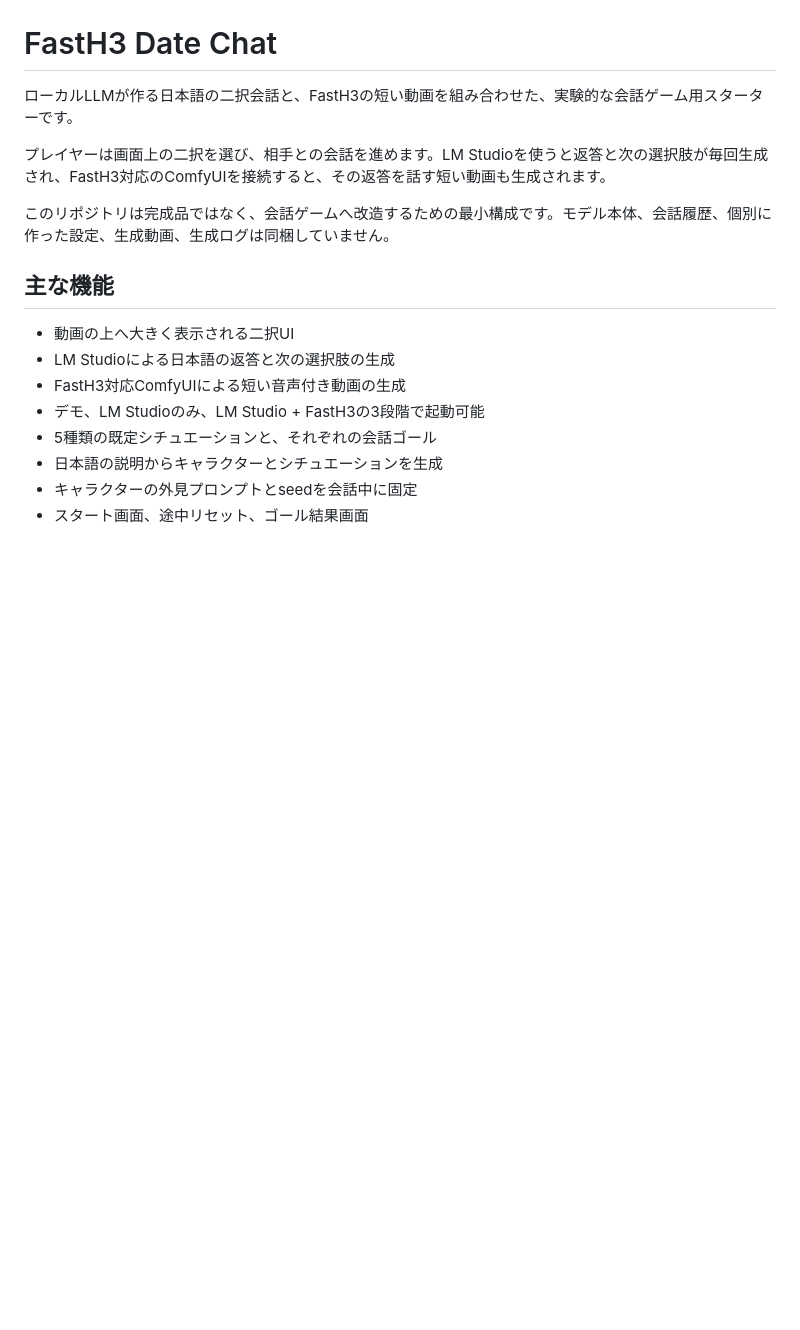
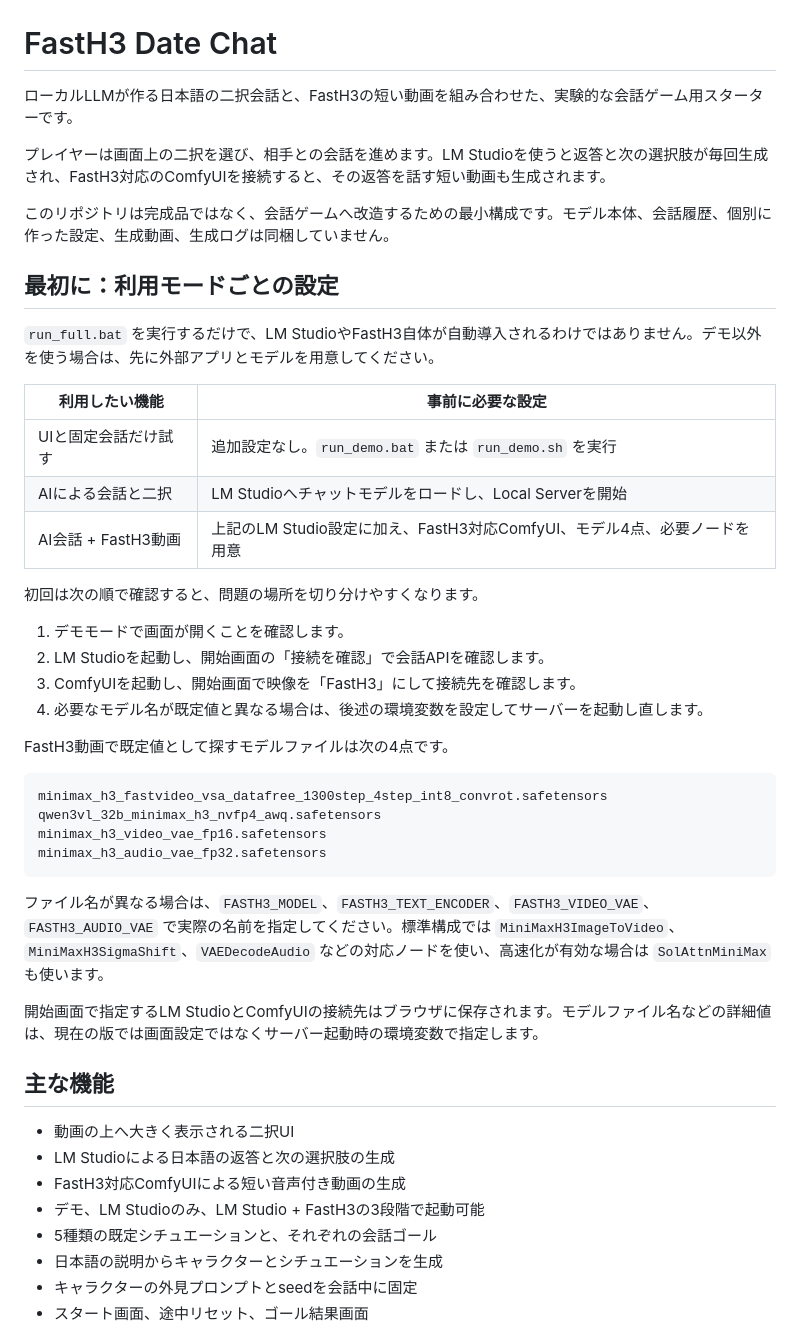
Before and after one commit to sakugetu/fasth3-date-chat, a Markdown page: README.md, the part around the change. Rendered like a GitHub page; blank space fills up the shorter version.

Commit message:
Document required runtime setup

````diff
--- a/README.md
+++ b/README.md
@@ -5,6 +5,36 @@
 プレイヤーは画面上の二択を選び、相手との会話を進めます。LM Studioを使うと返答と次の選択肢が毎回生成され、FastH3対応のComfyUIを接続すると、その返答を話す短い動画も生成されます。
 
 このリポジトリは完成品ではなく、会話ゲームへ改造するための最小構成です。モデル本体、会話履歴、個別に作った設定、生成動画、生成ログは同梱していません。
+
+## 最初に：利用モードごとの設定
+
+`run_full.bat` を実行するだけで、LM StudioやFastH3自体が自動導入されるわけではありません。デモ以外を使う場合は、先に外部アプリとモデルを用意してください。
+
+| 利用したい機能 | 事前に必要な設定 |
+|---|---|
+| UIと固定会話だけ試す | 追加設定なし。`run_demo.bat` または `run_demo.sh` を実行 |
+| AIによる会話と二択 | LM Studioへチャットモデルをロードし、Local Serverを開始 |
+| AI会話 + FastH3動画 | 上記のLM Studio設定に加え、FastH3対応ComfyUI、モデル4点、必要ノードを用意 |
+
+初回は次の順で確認すると、問題の場所を切り分けやすくなります。
+
+1. デモモードで画面が開くことを確認します。
+2. LM Studioを起動し、開始画面の「接続を確認」で会話APIを確認します。
+3. ComfyUIを起動し、開始画面で映像を「FastH3」にして接続先を確認します。
+4. 必要なモデル名が既定値と異なる場合は、後述の環境変数を設定してサーバーを起動し直します。
+
+FastH3動画で既定値として探すモデルファイルは次の4点です。
+
+```text
+minimax_h3_fastvideo_vsa_datafree_1300step_4step_int8_convrot.safetensors
+qwen3vl_32b_minimax_h3_nvfp4_awq.safetensors
+minimax_h3_video_vae_fp16.safetensors
+minimax_h3_audio_vae_fp32.safetensors
+```
+
+ファイル名が異なる場合は、`FASTH3_MODEL`、`FASTH3_TEXT_ENCODER`、`FASTH3_VIDEO_VAE`、`FASTH3_AUDIO_VAE` で実際の名前を指定してください。標準構成では `MiniMaxH3ImageToVideo`、`MiniMaxH3SigmaShift`、`VAEDecodeAudio` などの対応ノードを使い、高速化が有効な場合は `SolAttnMiniMax` も使います。
+
+開始画面で指定するLM StudioとComfyUIの接続先はブラウザに保存されます。モデルファイル名などの詳細値は、現在の版では画面設定ではなくサーバー起動時の環境変数で指定します。
 
 ## 主な機能
 
````
